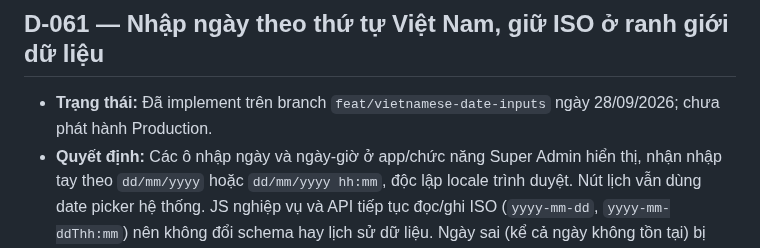
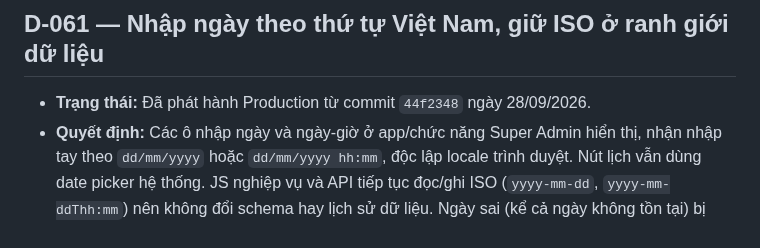
Before and after one commit to DTung1291/tro-bill, a Markdown page: docs/AI_DECISIONS.md, the part around the change. Drawn GitHub-style.

```diff
--- a/docs/AI_DECISIONS.md
+++ b/docs/AI_DECISIONS.md
@@ -1181,8 +1181,7 @@ xóa; khi đổi hướng, thêm quyết định mới có dòng `Thay thế:` t
 
 ## D-061 — Nhập ngày theo thứ tự Việt Nam, giữ ISO ở ranh giới dữ liệu
 
-- **Trạng thái:** Đã implement trên branch `feat/vietnamese-date-inputs` ngày
-  28/09/2026; chưa phát hành Production.
+- **Trạng thái:** Đã phát hành Production từ commit `44f2348` ngày 28/09/2026.
 - **Quyết định:** Các ô nhập ngày và ngày-giờ ở app/chức năng Super Admin hiển
   thị, nhận nhập tay theo `dd/mm/yyyy` hoặc `dd/mm/yyyy hh:mm`, độc lập locale
   trình duyệt. Nút lịch vẫn dùng date picker hệ thống. JS nghiệp vụ và API tiếp
```
Also changed, not shown: docs/AI_HANDOFF.md (+12 -4 lines).
